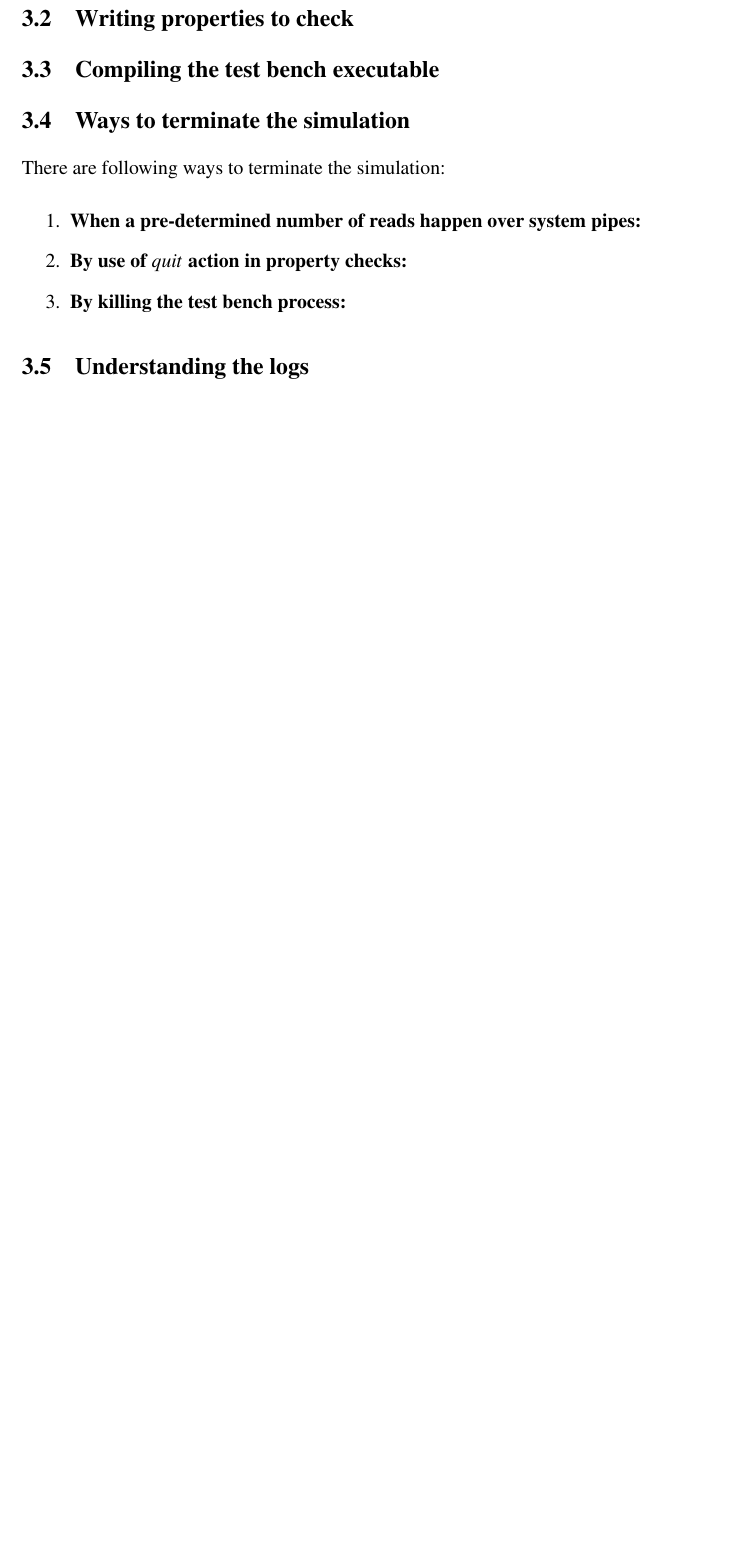
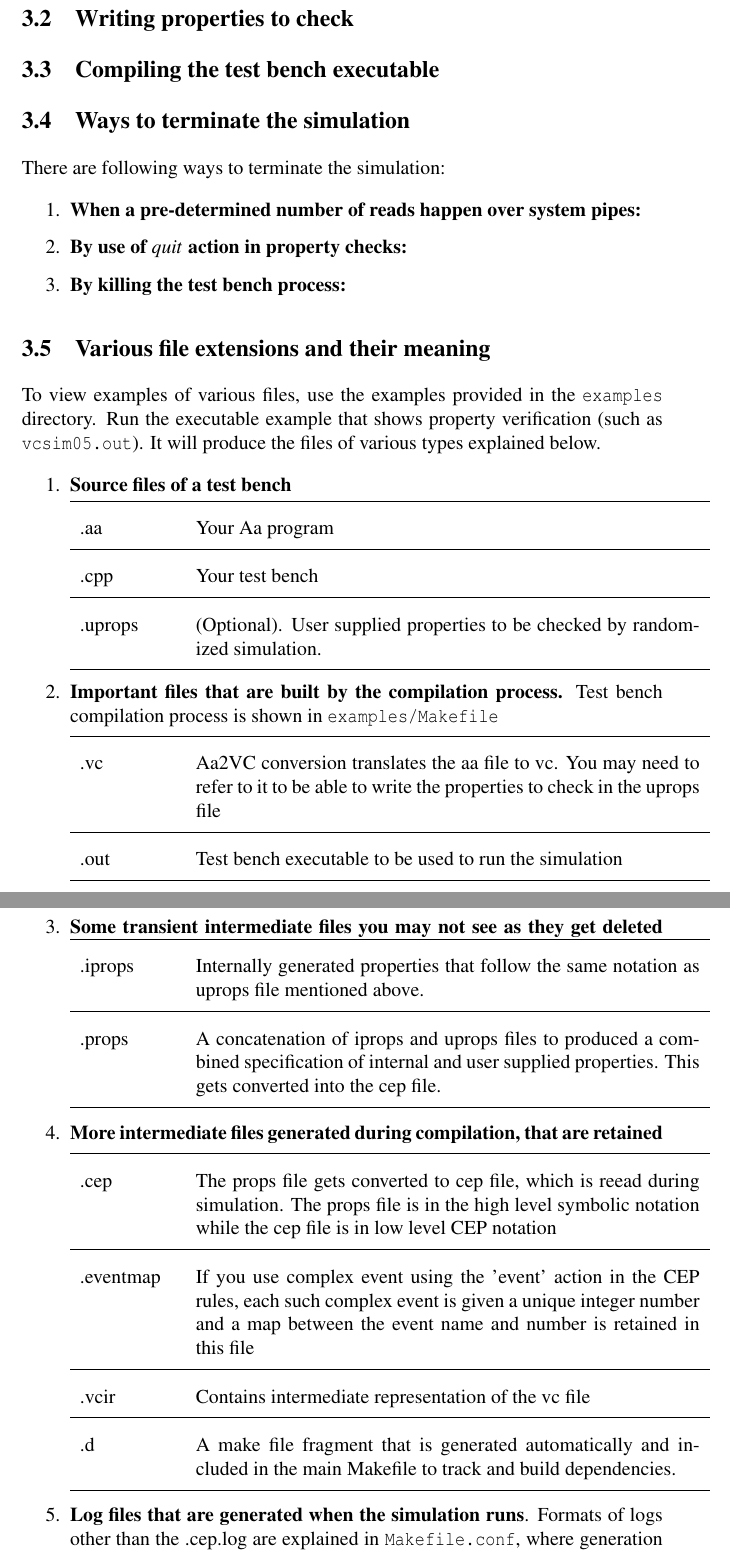
Before and after one commit to mayureshw/vctools, a LaTeX document (docs/manual.tex): part of page 11 of 13 before the commit and two parts of pages 11 and 12 of 14 after it, the two joined at a grey line, cut so that both start at the same text, the shorter picture padded with empty space. Compiled offline with pdfLaTeX; a LaTeX package or settings file that is missing is left out.

Commit message:
manual: WIP

```diff
--- a/docs/manual.tex
+++ b/docs/manual.tex
@@ -353,4 +352,43 @@ There are following ways to terminate the simulation:
 \end{enumerate}
 
 %%%%%%%%%%%%%%%%%%%%%%%%%
-\subsection{Understanding the logs}
+\subsection{Various file extensions and their meaning}
+
+To view examples of various files, use the examples provided in the \texttt{examples} directory. Run the executable example that shows property verification (such as \texttt{vcsim05.out}). It will produce the files of various types explained below.
+
+\begin{enumerate}
+\item \textbf{Source files of a test bench}
+
+\begin{tabular}{p{.15\textwidth}p{.85\linewidth}}
+\hline
+.aa     & Your Aa program\\\hline
+.cpp    & Your test bench\\\hline
+.uprops & (Optional). User supplied properties to be checked by randomized simulation.\\\hline
+\end{tabular}
+
+\item \textbf{Important files that are built by the compilation process.} Test bench compilation process is shown in \texttt{examples/Makefile}
+
+\begin{tabular}{p{.15\textwidth}p{.85\linewidth}}
+\hline
+.vc     & Aa2VC conversion translates the aa file to vc. You may need to refer to it to be able to write the properties to check in the uprops file\\\hline
+.out    & Test bench executable to be used to run the simulation\\\hline
+\end{tabular}
+
+\item \textbf{Some transient intermediate files you may not see as they get deleted}
+\begin{tabular}{p{.15\textwidth}p{.85\linewidth}}
+\hline
+.iprops & Internally generated properties that follow the same notation as uprops file mentioned above.\\\hline
+.props  & A concatenation of iprops and uprops files to produced a combined specification of internal and user supplied properties. This gets converted into the cep file.\\\hline
+\end{tabular}
+
+\item \textbf{More intermediate files generated during compilation, that are retained}
+
+\begin{tabular}{p{.15\textwidth}p{.85\linewidth}}
+\hline
+.cep        & The props file gets converted to cep file, which is reead during simulation. The props file is in the high level symbolic notation while the cep file is in low level CEP notation\\\hline
+.eventmap   & If you use complex event using the 'event' action in the CEP rules, each such complex event is given a unique integer number and a map between the event name and number is retained in this file\\\hline
+.vcir       & Contains intermediate representation of the vc file\\\hline
+.d          & A make file fragment that is generated automatically and included in the main Makefile to track and build dependencies.\\\hline
+\end{tabular}
+
+\item \textbf{Log files that are generated when the simulation runs}. Formats of logs other than the .cep.log are explained in \texttt{Makefile.conf}, where generation of these files can be enabled or disabled.
```
Also changed, not shown: docs/manual.tex (18 more changed lines).
